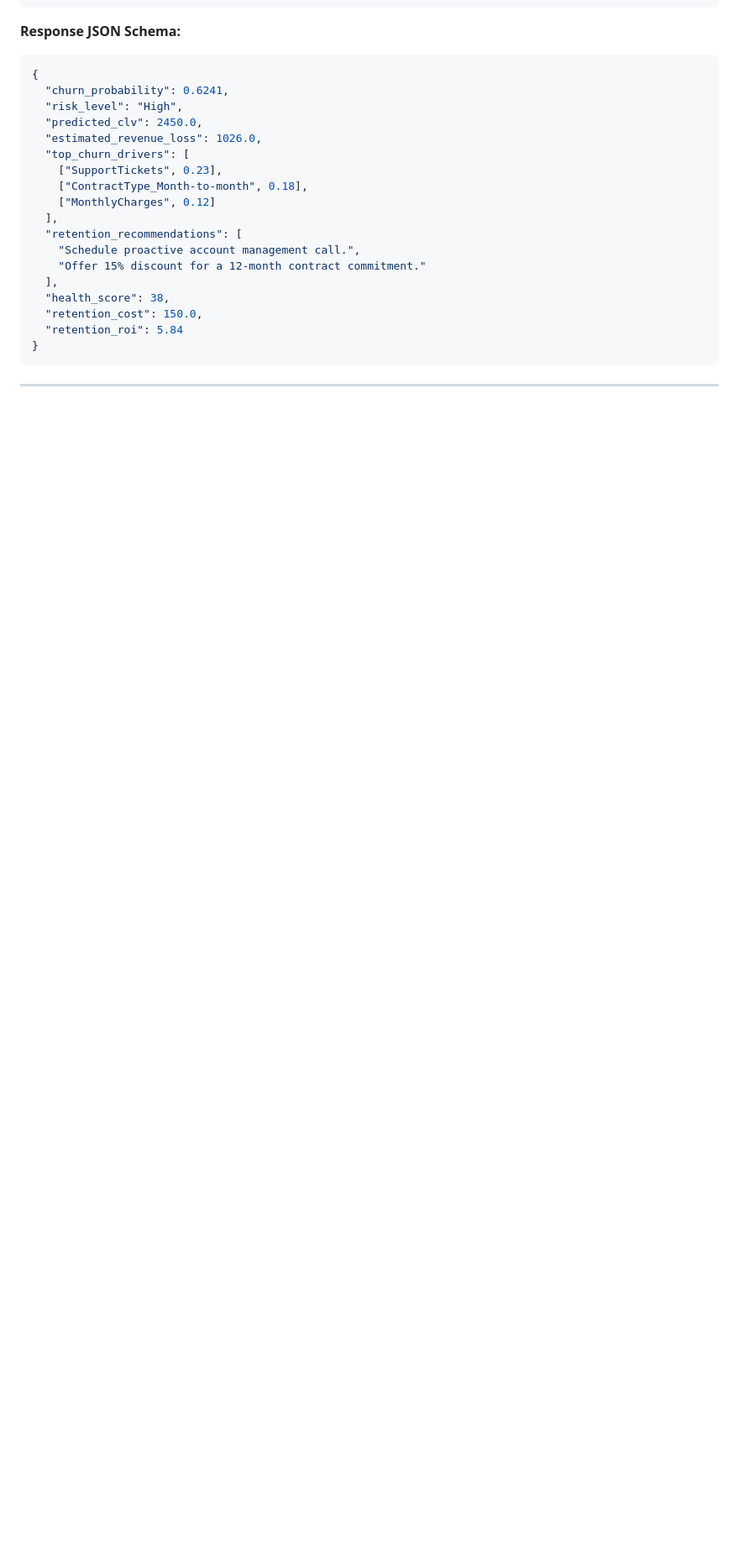
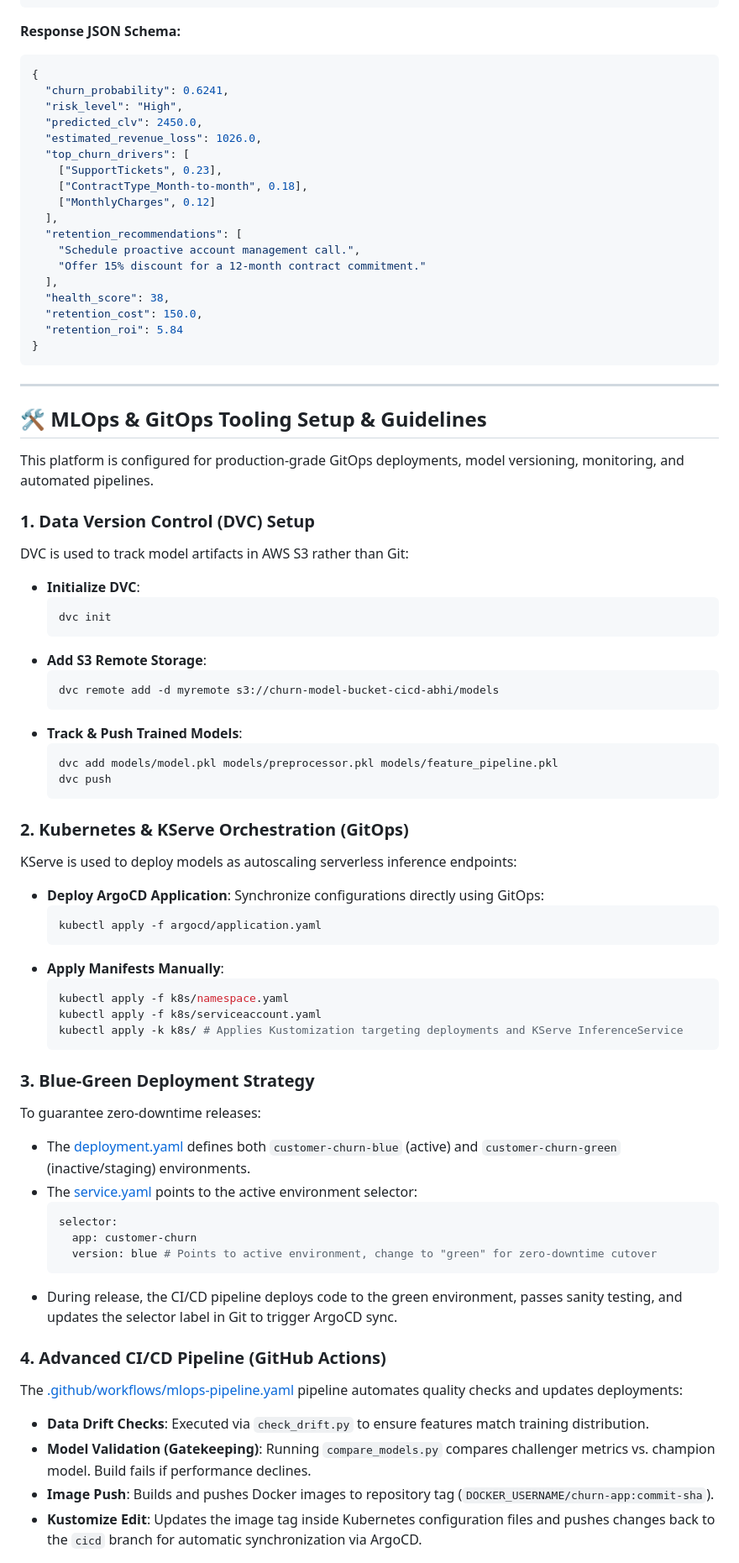
Before and after one commit to bittush8789/customer-churn-prediction-mlops, a Markdown page: README.md, the part around one of its changes. Shown at 84% size. Drawn GitHub-style; blank space fills up the shorter version.

Commit message:
docs: document MLOps tooling and Blue-Green deployment architecture in README.md

````diff
--- a/README.md
+++ b/README.md
@@ -217,3 +241,55 @@ Once the server is running, you can access the interactive Swagger documentation
 
 ---
 
+## 🛠️ MLOps & GitOps Tooling Setup & Guidelines
+
+This platform is configured for production-grade GitOps deployments, model versioning, monitoring, and automated pipelines.
+
+### 1. Data Version Control (DVC) Setup
+DVC is used to track model artifacts in AWS S3 rather than Git:
+- **Initialize DVC**:
+  ```bash
+  dvc init
+  ```
+- **Add S3 Remote Storage**:
+  ```bash
+  dvc remote add -d myremote s3://churn-model-bucket-cicd-abhi/models
+  ```
+- **Track & Push Trained Models**:
+  ```bash
+  dvc add models/model.pkl models/preprocessor.pkl models/feature_pipeline.pkl
+  dvc push
+  ```
+
+### 2. Kubernetes & KServe Orchestration (GitOps)
+KServe is used to deploy models as autoscaling serverless inference endpoints:
+- **Deploy ArgoCD Application**:
+  Synchronize configurations directly using GitOps:
+  ```bash
+  kubectl apply -f argocd/application.yaml
+  ```
+- **Apply Manifests Manually**:
+  ```bash
+  kubectl apply -f k8s/namespace.yaml
+  kubectl apply -f k8s/serviceaccount.yaml
+  kubectl apply -k k8s/ # Applies Kustomization targeting deployments and KServe InferenceService
+  ```
+
+### 3. Blue-Green Deployment Strategy
+To guarantee zero-downtime releases:
+- The [deployment.yaml](k8s/deployment.yaml) defines both `customer-churn-blue` (active) and `customer-churn-green` (inactive/staging) environments.
+- The [service.yaml](k8s/service.yaml) points to the active environment selector:
+  ```yaml
+  selector:
+    app: customer-churn
+    version: blue # Points to active environment, change to "green" for zero-downtime cutover
+  ```
+- During release, the CI/CD pipeline deploys code to the green environment, passes sanity testing, and updates the selector label in Git to trigger ArgoCD sync.
+
+### 4. Advanced CI/CD Pipeline (GitHub Actions)
+The [.github/workflows/mlops-pipeline.yaml](.github/workflows/mlops-pipeline.yaml) pipeline automates quality checks and updates deployments:
+- **Data Drift Checks**: Executed via `check_drift.py` to ensure features match training distribution.
+- **Model Validation (Gatekeeping)**: Running `compare_models.py` compares challenger metrics vs. champion model. Build fails if performance declines.
+- **Image Push**: Builds and pushes Docker images to repository tag (`DOCKER_USERNAME/churn-app:commit-sha`).
+- **Kustomize Edit**: Updates the image tag inside Kubernetes configuration files and pushes changes back to the `cicd` branch for automatic synchronization via ArgoCD.
+
````
Also changed, not shown: other parts of README.md (+38 -0 lines).
